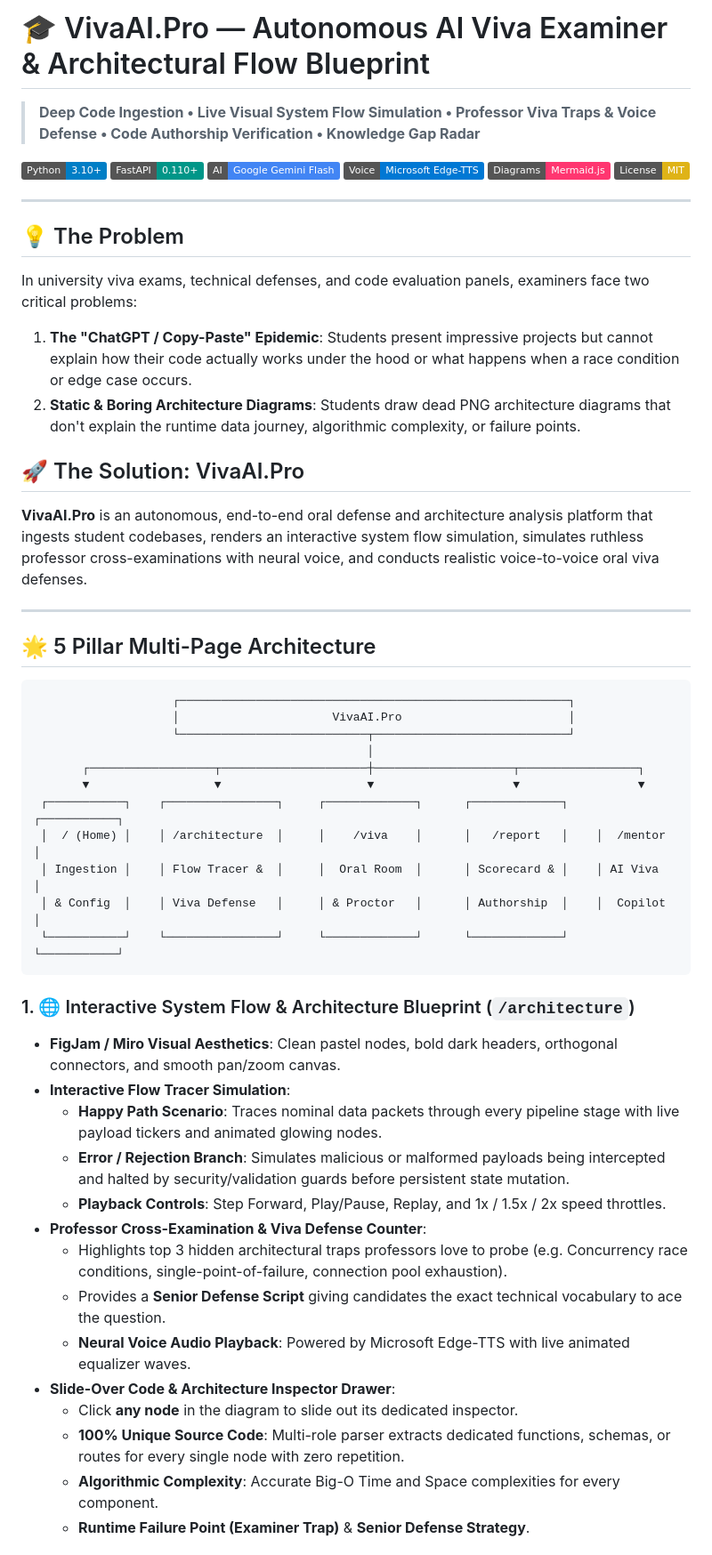
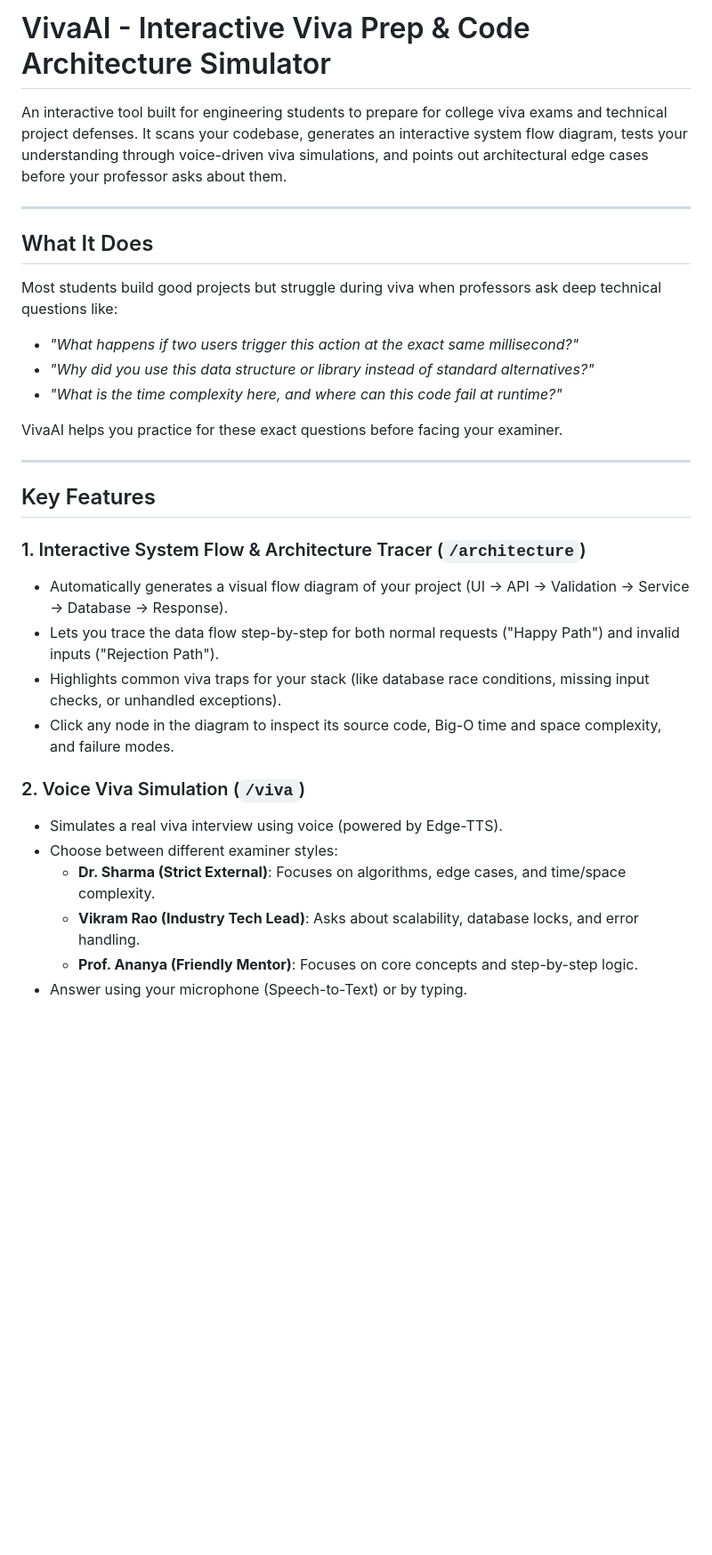
Before and after one commit to noescape78/AI_VIVA_EXAMINER, a Markdown page: README.md, the part around one of its changes. Shown at 89% size. Rendered like a GitHub page; badges without logos; blank space fills up the shorter version.

Commit message:
docs: rewrite README with natural and clean developer documentation

````diff
--- a/README.md
+++ b/README.md
@@ -1,55 +1,33 @@
-# 🎓 VivaAI.Pro — Autonomous AI Viva Examiner & Architectural Flow Blueprint
+# VivaAI - Interactive Viva Prep & Code Architecture Simulator
 
-> **Deep Code Ingestion • Live Visual System Flow Simulation • Professor Viva Traps & Voice Defense • Code Authorship Verification • Knowledge Gap Radar**
-
-[![Python 3.10+](https://img.shields.io/badge/Python-3.10%2B-blue.svg)](https://www.python.org/)
-[![FastAPI](https://img.shields.io/badge/FastAPI-0.110%2B-009688.svg)](https://fastapi.tiangolo.com)
-[![Google Gemini Flash](https://img.shields.io/badge/AI-Google%20Gemini%20Flash-4285F4.svg)](https://ai.google.dev/)
-[![Microsoft Edge TTS](https://img.shields.io/badge/Voice-Microsoft%20Edge--TTS-0078D4.svg)](https://github.com/rany2/edge-tts)
-[![Mermaid.js](https://img.shields.io/badge/Diagrams-Mermaid.js-ff3670.svg)](https://mermaid.js.org/)
-[![License: MIT](https://img.shields.io/badge/License-MIT-yellow.svg)](https://opensource.org/licenses/MIT)
+An interactive tool built for engineering students to prepare for college viva exams and technical project defenses. It scans your codebase, generates an interactive system flow diagram, tests your understanding through voice-driven viva simulations, and points out architectural edge cases before your professor asks about them.
 
 ---
 
-## 💡 The Problem
-In university viva exams, technical defenses, and code evaluation panels, examiners face two critical problems:
-1. **The "ChatGPT / Copy-Paste" Epidemic**: Students present impressive projects but cannot explain how their code actually works under the hood or what happens when a race condition or edge case occurs.
-2. **Static & Boring Architecture Diagrams**: Students draw dead PNG architecture diagrams that don't explain the runtime data journey, algorithmic complexity, or failure points.
+## What It Does
 
-## 🚀 The Solution: VivaAI.Pro
-**VivaAI.Pro** is an autonomous, end-to-end oral defense and architecture analysis platform that ingests student codebases, renders an interactive system flow simulation, simulates ruthless professor cross-examinations with neural voice, and conducts realistic voice-to-voice oral viva defenses.
+Most students build good projects but struggle during viva when professors ask deep technical questions like:
+- *"What happens if two users trigger this action at the exact same millisecond?"*
+- *"Why did you use this data structure or library instead of standard alternatives?"*
+- *"What is the time complexity here, and where can this code fail at runtime?"*
+
+VivaAI helps you practice for these exact questions before facing your examiner.
 
 ---
 
-## 🌟 5 Pillar Multi-Page Architecture
+## Key Features
 
-```
-                    ┌────────────────────────────────────────────────────────┐
-                    │                      VivaAI.Pro                        │
-                    └───────────────────────────┬────────────────────────────┘
-                                                │
-       ┌──────────────────┬─────────────────────┼────────────────────┬─────────────────┐
-       ▼                  ▼                     ▼                    ▼                 ▼
- ┌───────────┐    ┌────────────────┐     ┌─────────────┐      ┌─────────────┐    ┌───────────┐
- │  / (Home) │    │ /architecture  │     │    /viva    │      │   /report   │    │  /mentor  │
- │ Ingestion │    │ Flow Tracer &  │     │  Oral Room  │      │ Scorecard & │    │ AI Viva   │
- │ & Config  │    │ Viva Defense   │     │ & Proctor   │      │ Authorship  │    │  Copilot  │
- └───────────┘    └────────────────┘     └─────────────┘      └─────────────┘    └───────────┘
-```
+### 1. Interactive System Flow & Architecture Tracer (`/architecture`)
+- Automatically generates a visual flow diagram of your project (UI -> API -> Validation -> Service -> Database -> Response).
+- Lets you trace the data flow step-by-step for both normal requests ("Happy Path") and invalid inputs ("Rejection Path").
+- Highlights common viva traps for your stack (like database race conditions, missing input checks, or unhandled exceptions).
+- Click any node in the diagram to inspect its source code, Big-O time and space complexity, and failure modes.
 
-### 1. 🌐 Interactive System Flow & Architecture Blueprint (`/architecture`)
-- **FigJam / Miro Visual Aesthetics**: Clean pastel nodes, bold dark headers, orthogonal connectors, and smooth pan/zoom canvas.
-- **Interactive Flow Tracer Simulation**:
-  - **Happy Path Scenario**: Traces nominal data packets through every pipeline stage with live payload tickers and animated glowing nodes.
-  - **Error / Rejection Branch**: Simulates malicious or malformed payloads being intercepted and halted by security/validation guards before persistent state mutation.
-  - **Playback Controls**: Step Forward, Play/Pause, Replay, and 1x / 1.5x / 2x speed throttles.
-- **Professor Cross-Examination & Viva Defense Counter**:
-  - Highlights top 3 hidden architectural traps professors love to probe (e.g. Concurrency race conditions, single-point-of-failure, connection pool exhaustion).
-  - Provides a **Senior Defense Script** giving candidates the exact technical vocabulary to ace the question.
-  - **Neural Voice Audio Playback**: Powered by Microsoft Edge-TTS with live animated equalizer waves.
-- **Slide-Over Code & Architecture Inspector Drawer**:
-  - Click **any node** in the diagram to slide out its dedicated inspector.
-  - **100% Unique Source Code**: Multi-role parser extracts dedicated functions, schemas, or routes for every single node with zero repetition.
-  - **Algorithmic Complexity**: Accurate Big-O Time and Space complexities for every component.
-  - **Runtime Failure Point (Examiner Trap)** & **Senior Defense Strategy**.
+### 2. Voice Viva Simulation (`/viva`)
+- Simulates a real viva interview using voice (powered by Edge-TTS).
+- Choose between different examiner styles:
+  - **Dr. Sharma (Strict External)**: Focuses on algorithms, edge cases, and time/space complexity.
+  - **Vikram Rao (Industry Tech Lead)**: Asks about scalability, database locks, and error handling.
+  - **Prof. Ananya (Friendly Mentor)**: Focuses on core concepts and step-by-step logic.
+- Answer using your microphone (Speech-to-Text) or by typing.
 
````
Also changed, not shown: other parts of README.md (+30 -48 lines).
